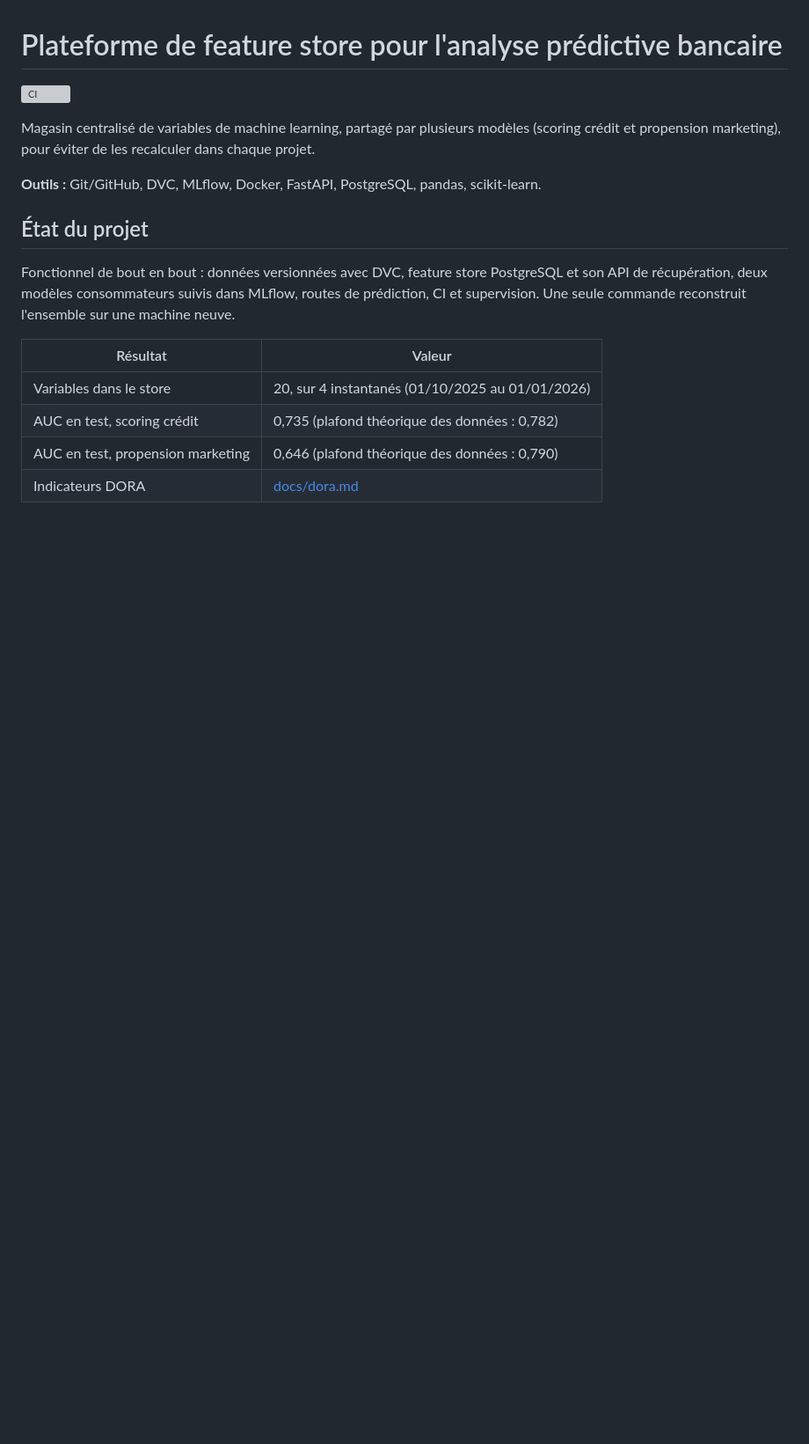
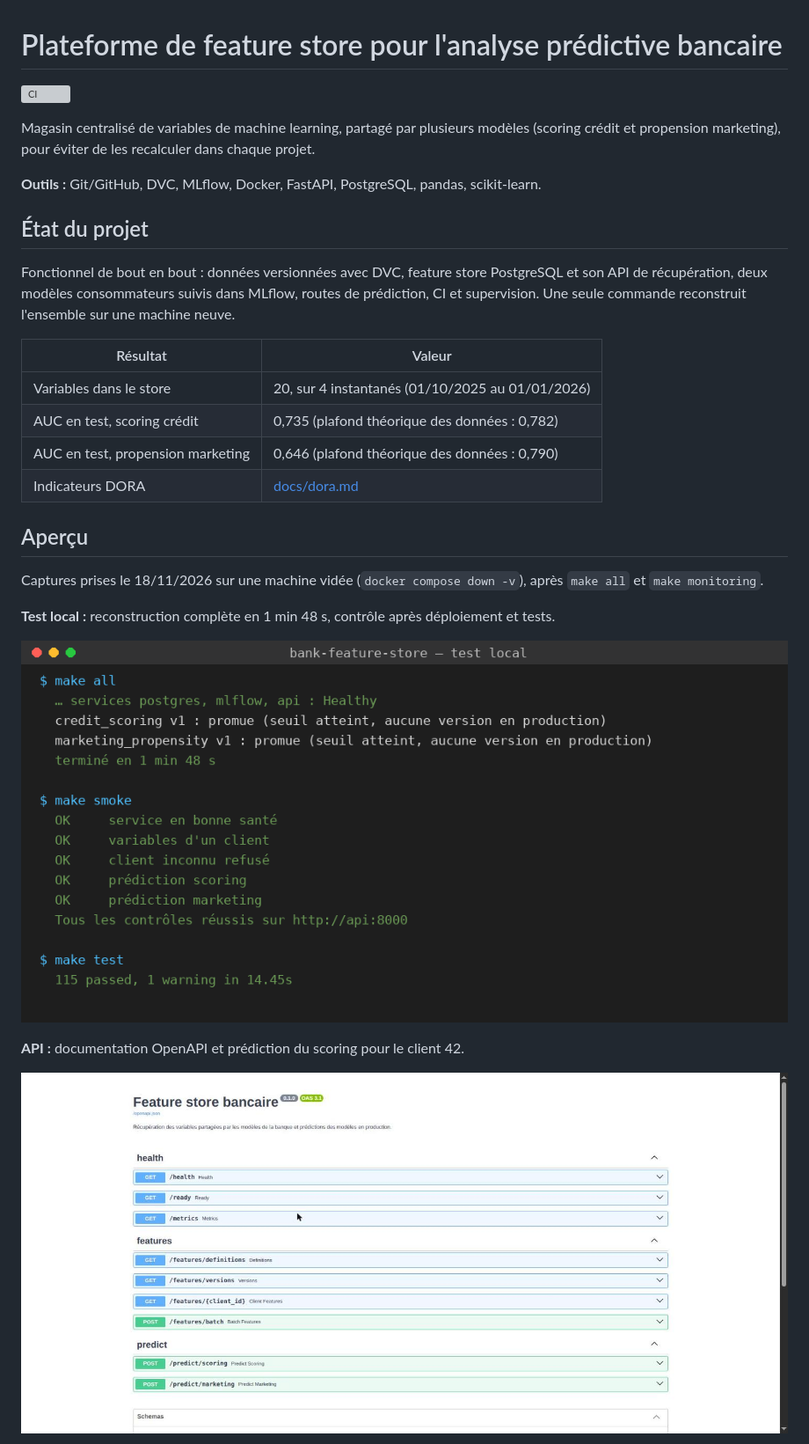
Before and after one commit to Devops-Projet/Analyse-pr-dictive-avec-feature-store, a Markdown page: README.md, the part around one of its changes. Shown at 88% size. GitHub-like rendering; pictures changed too: docs/captures/swagger.jpg (added); blank space fills up the shorter version; grey boxes are pictures that could not be loaded.

Commit message:
docs: ajouter les captures de l'API et de la supervision au README

```diff
--- a/README.md
+++ b/README.md
@@ -19,3 +19,17 @@ supervision. Une seule commande reconstruit l'ensemble sur une machine neuve.
 | AUC en test, scoring crédit | 0,735 (plafond théorique des données : 0,782) |
 | AUC en test, propension marketing | 0,646 (plafond théorique des données : 0,790) |
 | Indicateurs DORA | [docs/dora.md](docs/dora.md) |
+
+## Aperçu
+
+Captures prises le 18/11/2026 sur une machine vidée (`docker compose down -v`), après
+`make all` et `make monitoring`.
+
+**Test local :** reconstruction complète en 1 min 48 s, contrôle après déploiement et tests.
+
+![Test local](docs/captures/test_local.png)
+
+**API :** documentation OpenAPI et prédiction du scoring pour le client 42.
+
+![Swagger](docs/captures/swagger.jpg)
+
```
Also changed, not shown: other parts of README.md (+14 -0 lines), docs/captures/grafana.jpg (added), docs/captures/prediction.png (added), docs/captures/prometheus_alertes.jpg (added).
